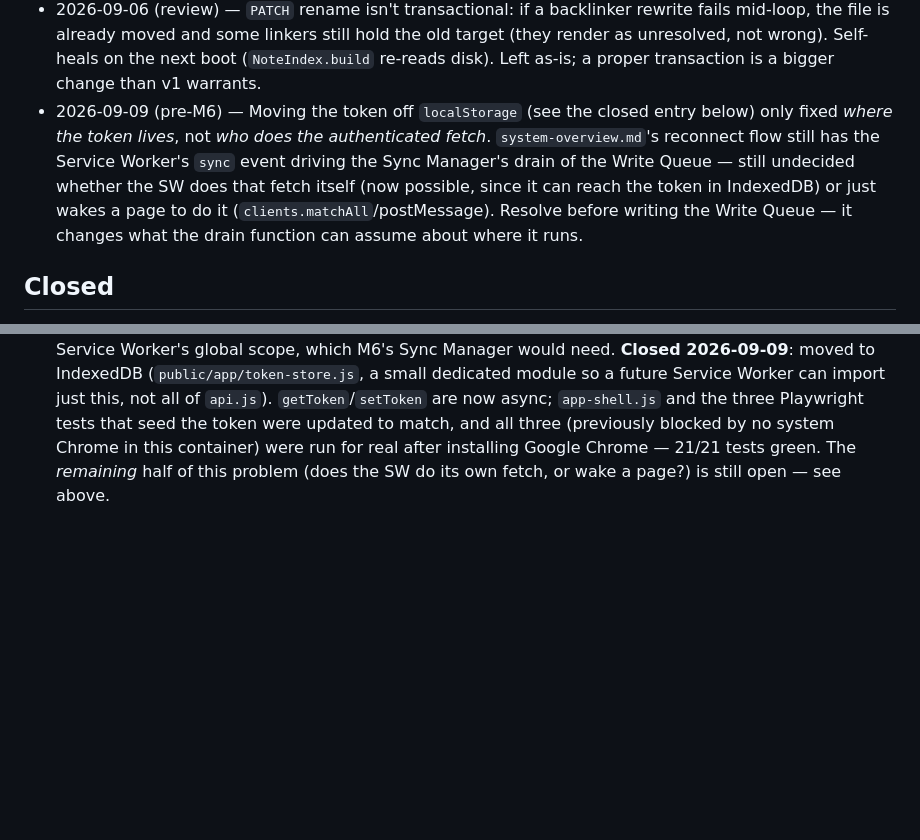
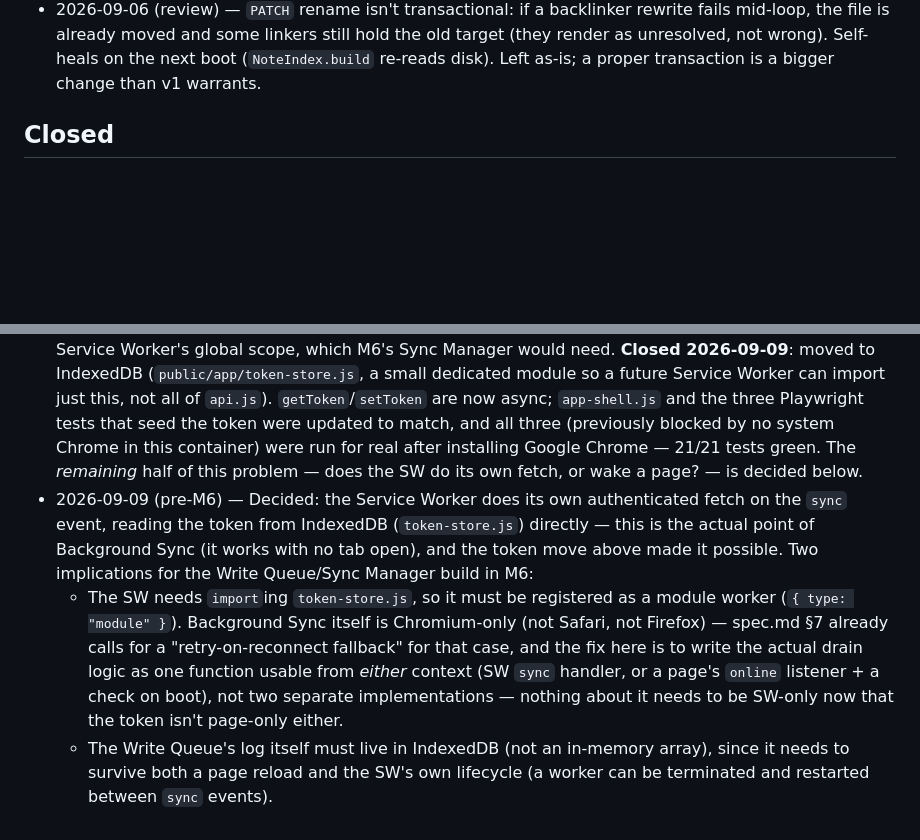
Before and after one commit to ajcates/Noted3, a Markdown page: ISSUES.md, 2 parts joined by grey strips. Drawn GitHub-style; blank space fills up the shorter version.

```diff
--- a/ISSUES.md
+++ b/ISSUES.md
@@ -67,14 +67,6 @@ gaps into `spec.md` §11.
   the old target (they render as unresolved, not wrong). Self-heals on the next
   boot (`NoteIndex.build` re-reads disk). Left as-is; a proper transaction is a
   bigger change than v1 warrants.
-- 2026-09-09 (pre-M6) — Moving the token off `localStorage` (see the closed
-  entry below) only fixed *where the token lives*, not *who does the
-  authenticated fetch*. `system-overview.md`'s reconnect flow still has the
-  Service Worker's `sync` event driving the Sync Manager's drain of the Write
-  Queue — still undecided whether the SW does that fetch itself (now
-  possible, since it can reach the token in IndexedDB) or just wakes a page
-  to do it (`clients.matchAll`/postMessage). Resolve before writing the Write
-  Queue — it changes what the drain function can assume about where it runs.
 
 ## Closed
 
@@ -99,5 +91,21 @@ gaps into `spec.md` §11.
   tests that seed the token were updated to match, and all three (previously
   blocked by no system Chrome in this container) were run for real after
   installing Google Chrome — 21/21 tests green. The *remaining* half of this
-  problem (does the SW do its own fetch, or wake a page?) is still open —
-  see above.
+  problem — does the SW do its own fetch, or wake a page? — is decided below.
+- 2026-09-09 (pre-M6) — Decided: the Service Worker does its own authenticated
+  fetch on the `sync` event, reading the token from IndexedDB
+  (`token-store.js`) directly — this is the actual point of Background Sync
+  (it works with no tab open), and the token move above made it possible.
+  Two implications for the Write Queue/Sync Manager build in M6:
+  - The SW needs `import`ing `token-store.js`, so it must be registered as a
+    module worker (`{ type: "module" }`). Background Sync itself is
+    Chromium-only (not Safari, not Firefox) — spec.md §7 already calls for a
+    "retry-on-reconnect fallback" for that case, and the fix here is to write
+    the actual drain logic as one function usable from *either* context (SW
+    `sync` handler, or a page's `online` listener + a check on boot), not two
+    separate implementations — nothing about it needs to be SW-only now that
+    the token isn't page-only either.
+  - The Write Queue's log itself must live in IndexedDB (not an in-memory
+    array), since it needs to survive both a page reload and the SW's own
+    lifecycle (a worker can be terminated and restarted between `sync`
+    events).
```
Also changed, not shown: TODO.md (+14 -12 lines), notes/roadmap.md (+9 -6 lines).
